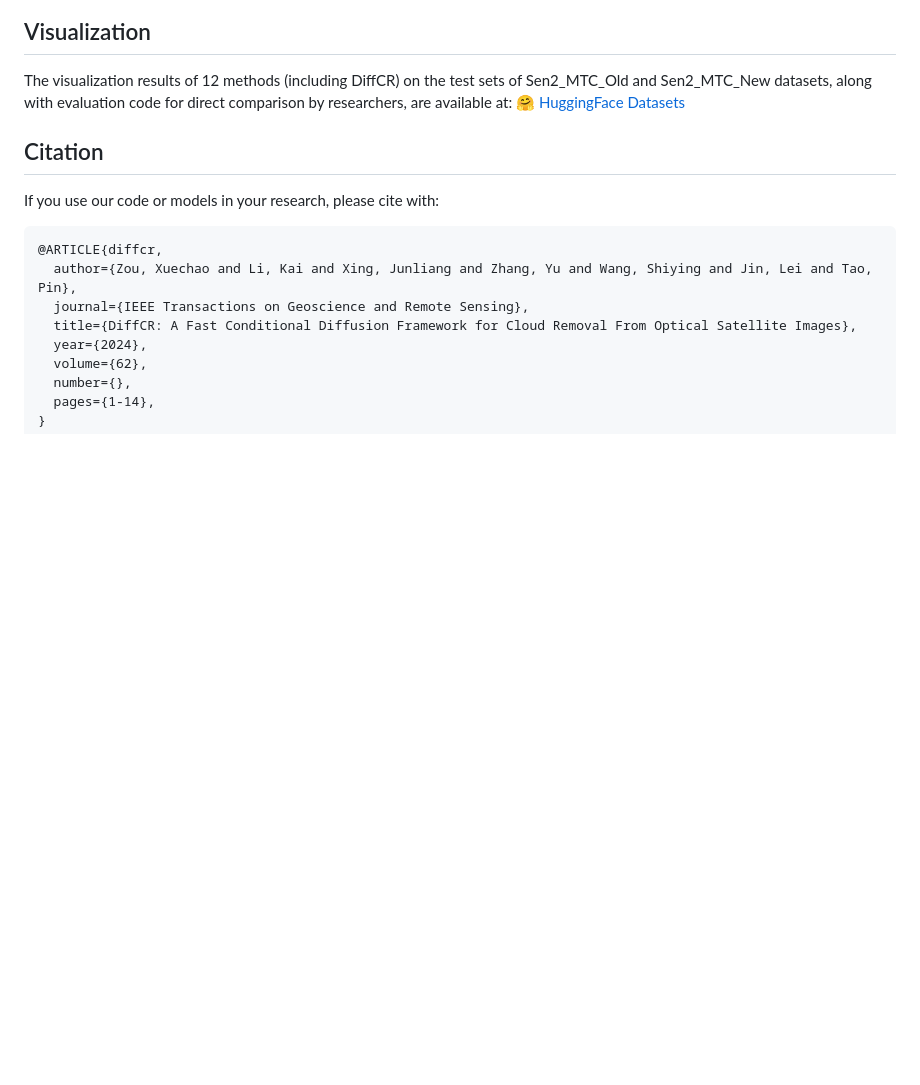
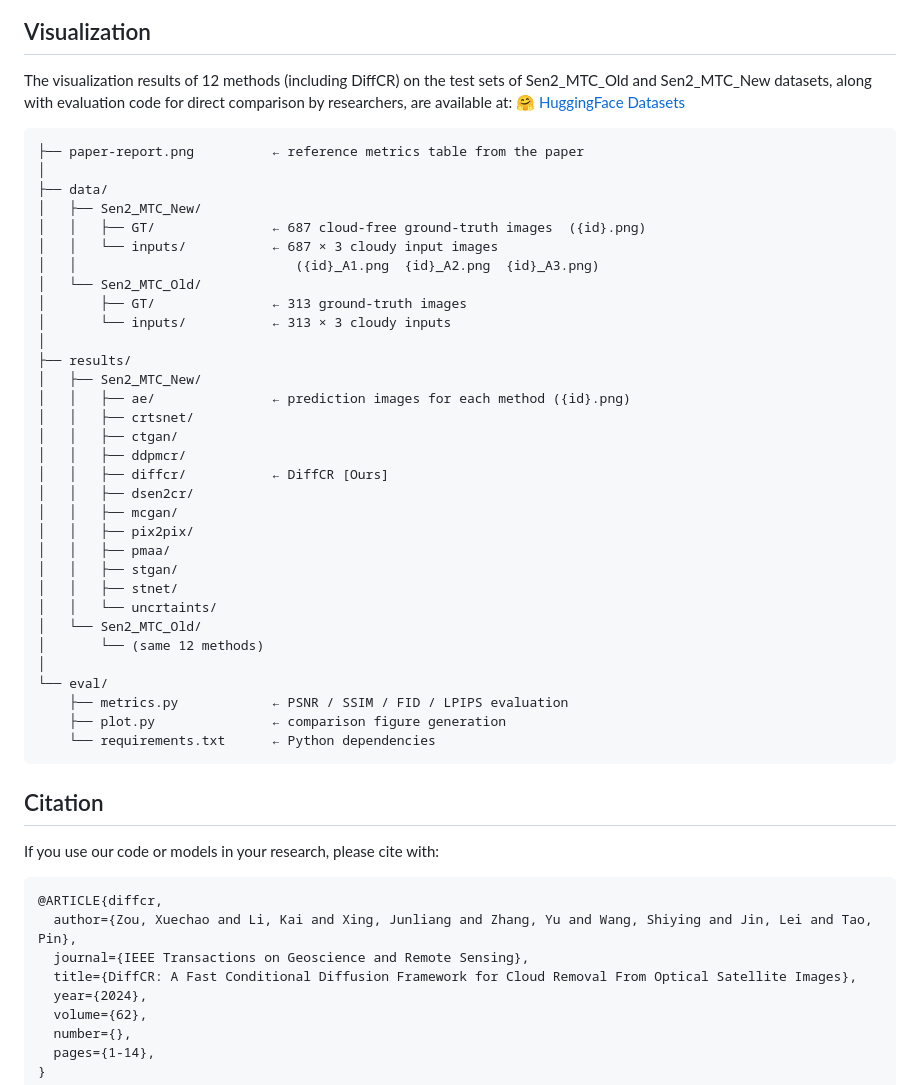
Before and after one commit to XavierJiezou/DiffCR, a Markdown page: README.md, the part around the change. Drawn GitHub-style; blank space fills up the shorter version.

````diff
--- a/README.md
+++ b/README.md
@@ -69,6 +69,41 @@ You can download pretrained models here:
 
 The visualization results of 12 methods (including DiffCR) on the test sets of Sen2_MTC_Old and Sen2_MTC_New datasets, along with evaluation code for direct comparison by researchers, are available at: [🤗 HuggingFace Datasets](https://huggingface.co/datasets/XavierJiezou/diffcr-datasets)
 
+```
+├── paper-report.png          ← reference metrics table from the paper
+│
+├── data/
+│   ├── Sen2_MTC_New/
+│   │   ├── GT/               ← 687 cloud-free ground-truth images  ({id}.png)
+│   │   └── inputs/           ← 687 × 3 cloudy input images
+│   │                            ({id}_A1.png  {id}_A2.png  {id}_A3.png)
+│   └── Sen2_MTC_Old/
+│       ├── GT/               ← 313 ground-truth images
+│       └── inputs/           ← 313 × 3 cloudy inputs
+│
+├── results/
+│   ├── Sen2_MTC_New/
+│   │   ├── ae/               ← prediction images for each method ({id}.png)
+│   │   ├── crtsnet/
+│   │   ├── ctgan/
+│   │   ├── ddpmcr/
+│   │   ├── diffcr/           ← DiffCR [Ours]
+│   │   ├── dsen2cr/
+│   │   ├── mcgan/
+│   │   ├── pix2pix/
+│   │   ├── pmaa/
+│   │   ├── stgan/
+│   │   ├── stnet/
+│   │   └── uncrtaints/
+│   └── Sen2_MTC_Old/
+│       └── (same 12 methods)
+│
+└── eval/
+    ├── metrics.py            ← PSNR / SSIM / FID / LPIPS evaluation
+    ├── plot.py               ← comparison figure generation
+    └── requirements.txt      ← Python dependencies
+```
+
 ## Citation
 
 If you use our code or models in your research, please cite with:
````
